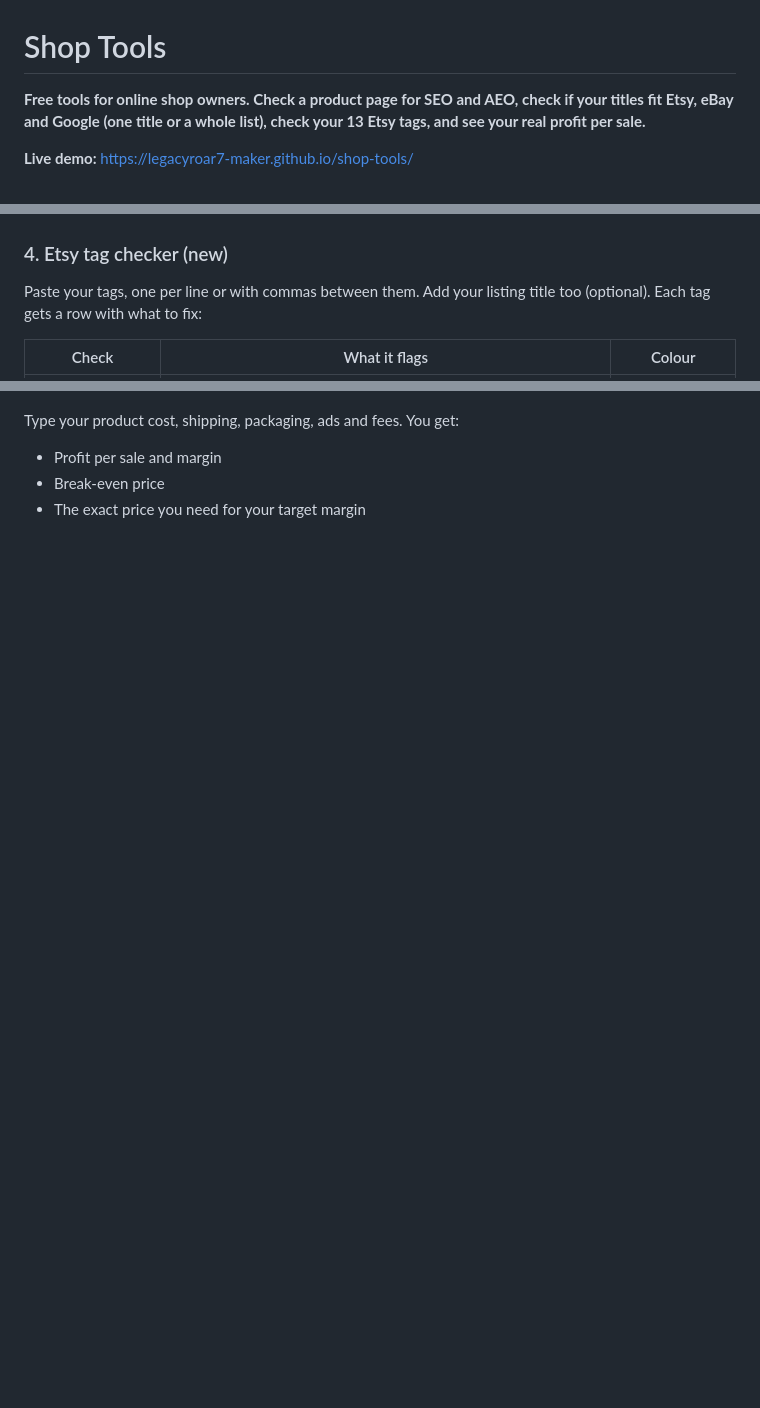
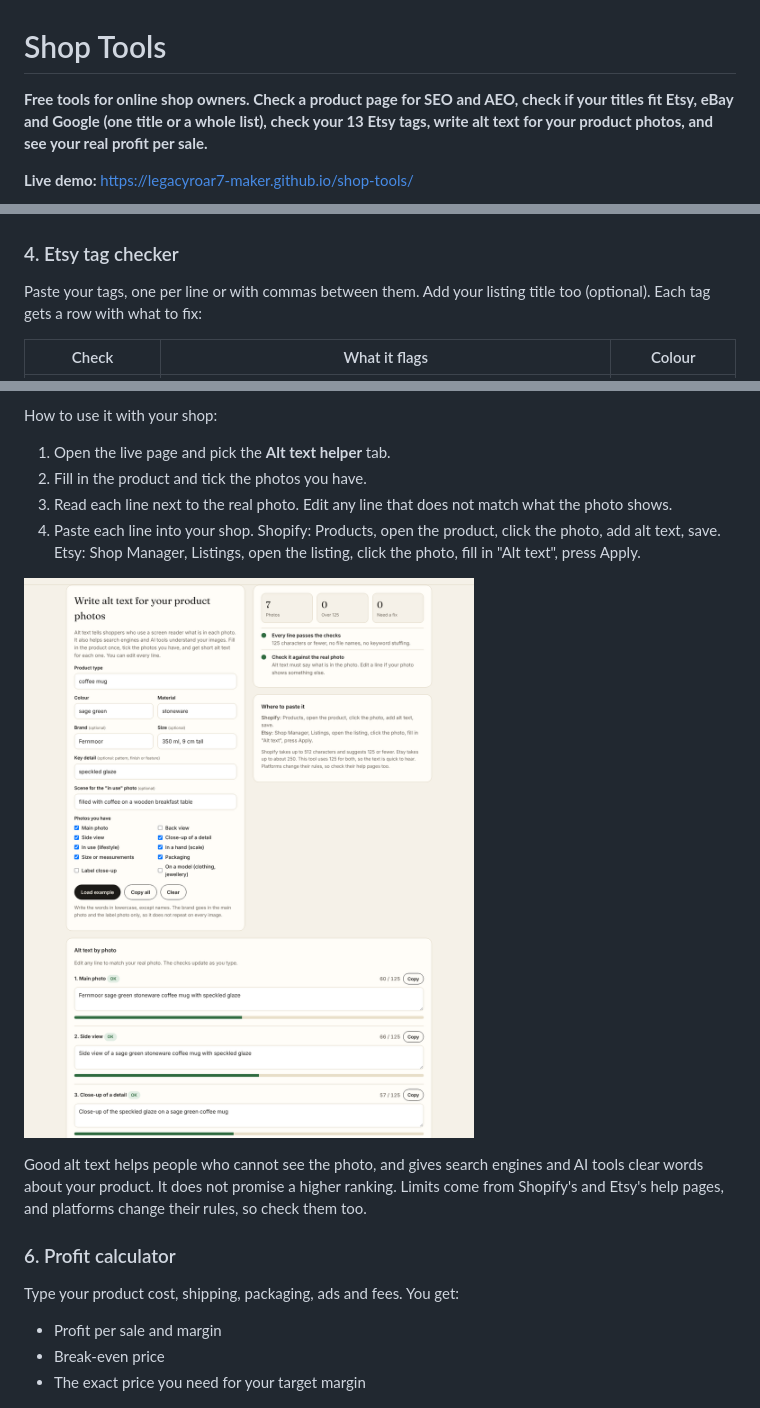
Before and after one commit to legacyroar7-maker/shop-tools, a Markdown page: README.md, 3 parts joined by grey strips. GitHub-like rendering; pictures changed too: preview-alt.png (added); blank space fills up the shorter version.

Commit message:
Add alt text helper

```diff
--- a/README.md
+++ b/README.md
@@ -1,6 +1,6 @@
 # Shop Tools
 
-**Free tools for online shop owners. Check a product page for SEO and AEO, check if your titles fit Etsy, eBay and Google (one title or a whole list), check your 13 Etsy tags, and see your real profit per sale.**
+**Free tools for online shop owners. Check a product page for SEO and AEO, check if your titles fit Etsy, eBay and Google (one title or a whole list), check your 13 Etsy tags, write alt text for your product photos, and see your real profit per sale.**
 
 **Live demo:** https://legacyroar7-maker.github.io/shop-tools/
 
@@ -56,7 +56,7 @@ How to use it with your shop:
 
 ![Bulk title checker](preview-bulk.png)
 
-### 4. Etsy tag checker (new)
+### 4. Etsy tag checker
 Paste your tags, one per line or with commas between them. Add your listing title too (optional). Each tag gets a row with what to fix:
 
 | Check | What it flags | Colour |
@@ -85,3 +113,15 @@ Rules used come from Etsy's help pages: up to 13 tags, up to 20 characters each.
+How to use it with your shop:
+
+1. Open the live page and pick the **Alt text helper** tab.
+2. Fill in the product and tick the photos you have.
+3. Read each line next to the real photo. Edit any line that does not match what the photo shows.
+4. Paste each line into your shop. Shopify: Products, open the product, click the photo, add alt text, save. Etsy: Shop Manager, Listings, open the listing, click the photo, fill in "Alt text", press Apply.
+
+![Alt text helper](preview-alt.png)
+
+Good alt text helps people who cannot see the photo, and gives search engines and AI tools clear words about your product. It does not promise a higher ranking. Limits come from Shopify's and Etsy's help pages, and platforms change their rules, so check them too.
+
+### 6. Profit calculator
 Type your product cost, shipping, packaging, ads and fees. You get:
 
 - Profit per sale and margin
```
Also changed, not shown: other parts of README.md (+29 -1 lines), 1 other file.
